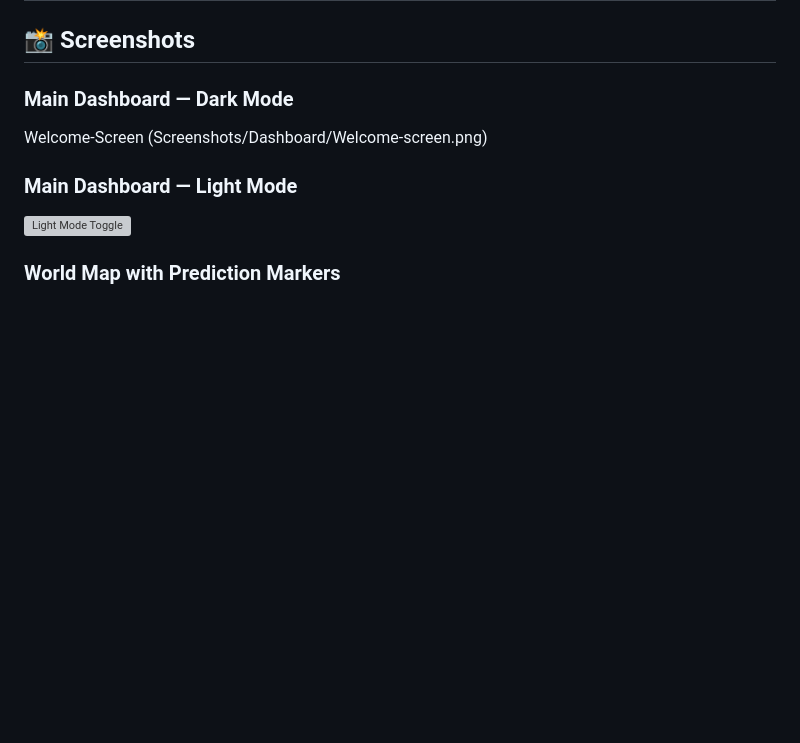
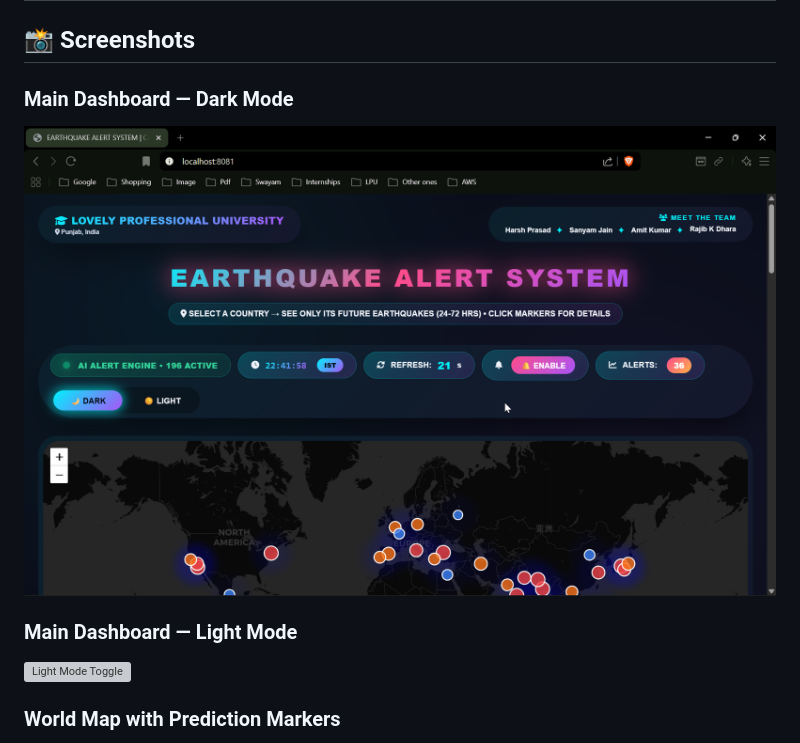
Before and after one commit to sanyamjcloud/earthquake-alert-system, a Markdown page: README.md, the part around the change. Drawn GitHub-style; blank space fills up the shorter version; grey boxes are pictures that could not be loaded.

```diff
--- a/README.md
+++ b/README.md
@@ -137,7 +137,7 @@ When the browser asks for notification permission, click **Allow** — that's ho
 ## 📸 Screenshots
 
 ### Main Dashboard — Dark Mode
-Welcome-Screen (Screenshots/Dashboard/Welcome-screen.png)
+![Welcome Screen](Screenshots/Dashboard/Welcome-screen.png)
 
 ### Main Dashboard — Light Mode
 ![Light Mode Toggle](screenshots/Toggle_switch_bar.png)
```
